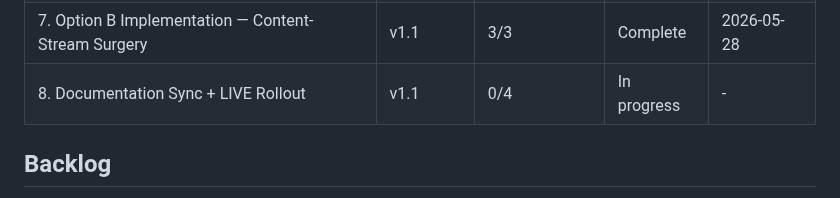
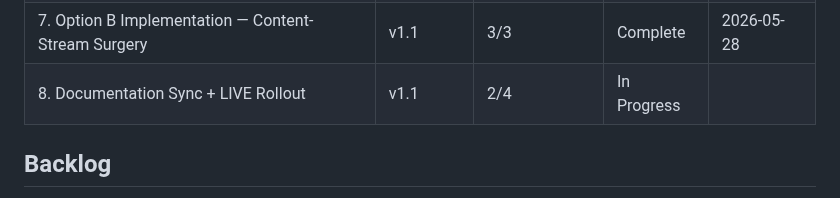
Before and after one commit to sc126-cornell/LogoSwap, a Markdown page: .planning/ROADMAP.md, the part around one of its changes. Drawn GitHub-style.

```diff
--- a/.planning/ROADMAP.md
+++ b/.planning/ROADMAP.md
@@ -118,7 +118,7 @@ v1.0: 1 → 2 → 3 → 4 → 5 (complete) → v1.1: 6 → 7 → 8
 | 5. 部署與穩固化        | v1.0 | 2/2 | Complete    | 2026-05-24 |
 | 6. Regression Foundation + Threat Model Re-evaluation | v1.1 | 2/2 | Complete   | 2026-05-28 |
 | 7. Option B Implementation — Content-Stream Surgery   | v1.1 | 3/3 | Complete   | 2026-05-28 |
-| 8. Documentation Sync + LIVE Rollout                  | v1.1 | 0/4 | In progress | - |
+| 8. Documentation Sync + LIVE Rollout                  | v1.1 | 2/4 | In Progress|  |
 
 ## Backlog
 
```
Also changed, not shown: other parts of .planning/ROADMAP.md (+1 -1 lines), .planning/STATE.md (+8 -6 lines), 1 other file.
